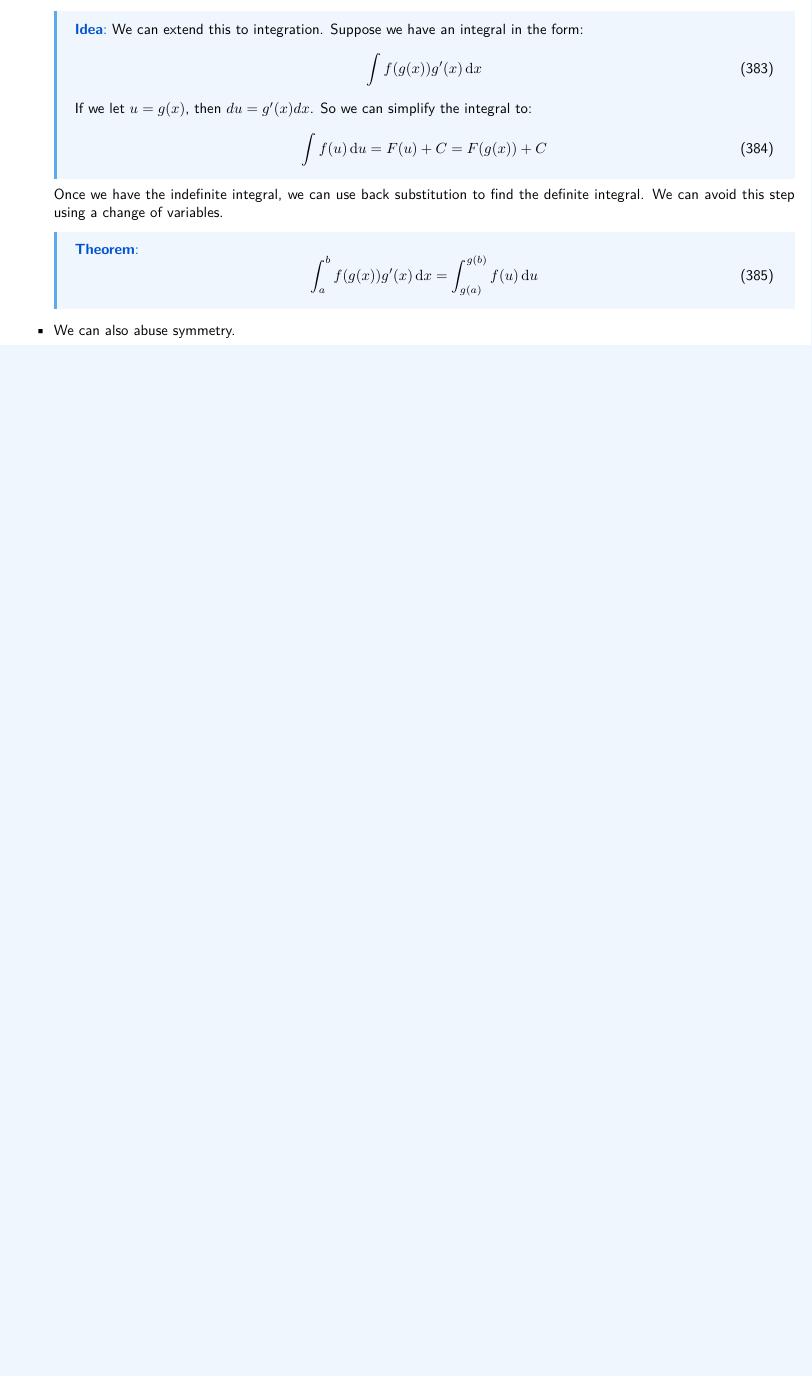
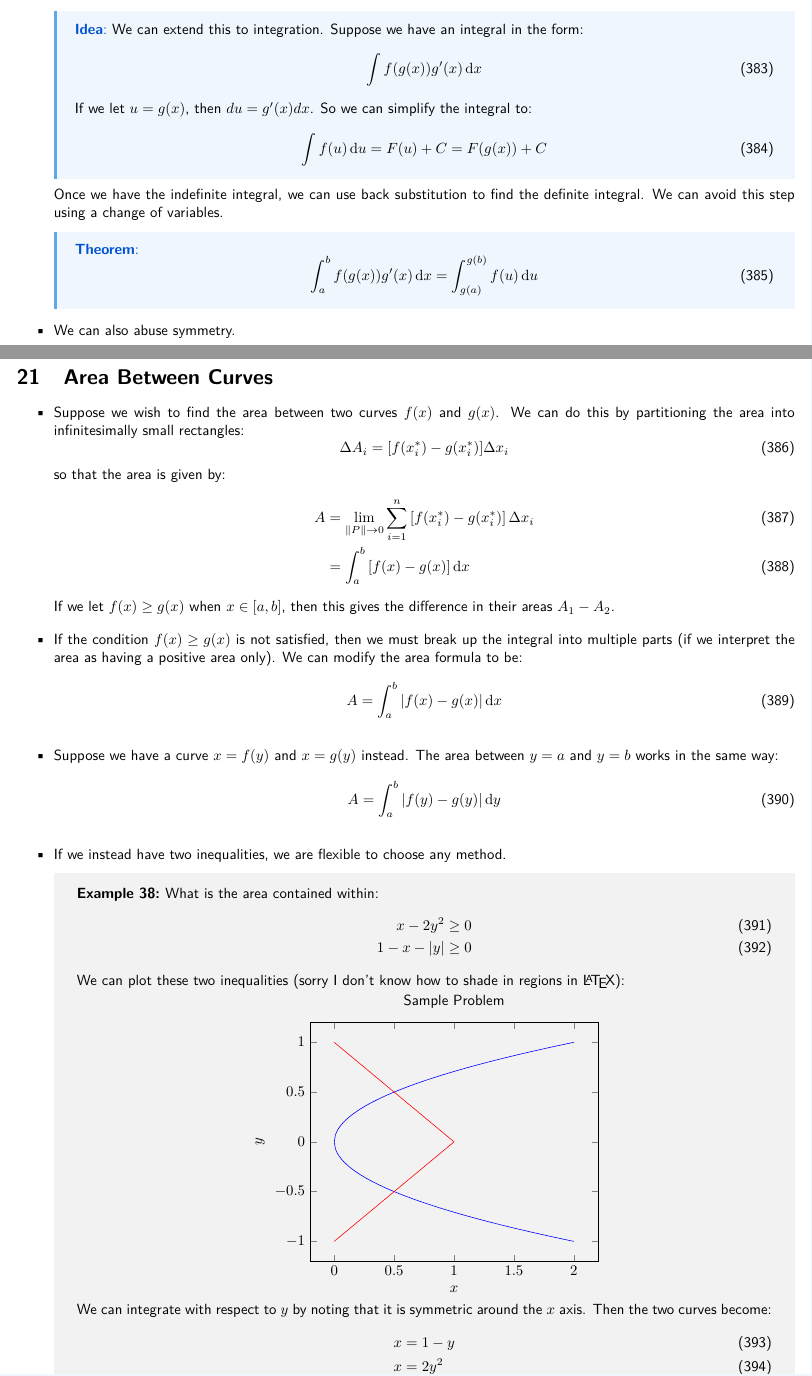
Before and after one commit to QiLinXue/engsci-2t4, a LaTeX document (esc194/lectures/esc194.tex, which reads esc194/lectures/L21.tex): part of page 50 of 50 before the commit and two parts of pages 50 and 51 of 52 after it, the two joined at a grey line, cut so that both start at the same text, the shorter picture padded with empty space. Compiled offline with pdfLaTeX.

Commit message:
typo + new lec

```diff
--- /dev/null
+++ b/esc194/lectures/L21.tex
@@ -0,0 +1,76 @@
+\section{Area Between Curves}
+\begin{itemize}
+    \item Suppose we wish to find the area between two curves $f(x)$ and $g(x)$. We can do this by partitioning the area into infinitesimally small rectangles:
+    \begin{equation}
+        \Delta A_i = [f(x_i^*)-g(x_i^*)]\Delta x_i
+        \label{eq:}
+    \end{equation}
+    so that the area is given by:
+    \begin{align}
+        A &= \lim_{\lVert P \rVert \to 0} \sum_{i=1}^n \left[f(x_i^*)-g(x_i^*)\right]\Delta x_i \\
+        &= \int_a^b\left[f(x)-g(x)\right]\dd{x}
+    \end{align}
+    If we let
+    $f(x)\ge g(x)$ when $x\in[a,b]$, then this gives the difference in their areas $A_1-A_2$.
+    \item If the condition $f(x)\ge g(x)$ is not satisfied, then we must break up the integral into multiple parts (if we interpret the area as having a positive area only). We can modify the area formula to be:
+    \begin{equation}
+        A = \int_a^b |f(x)-g(x)| \dd{x}
+        \label{eq:}
+    \end{equation}
+    \item Suppose we have a curve $x=f(y)$ and $x=g(y)$ instead. The area between $y=a$ and $y=b$ works in the same way:
+    \begin{equation}
+        A = \int_a^b |f(y)-g(y)| \dd{y}
+        \label{eq:}
+    \end{equation}
+    \item If we instead have two inequalities, we are flexible to choose any method.
+    \begin{example}
+        What is the area contained within:
+        \begin{align}
+            x-2y^2\ge 0 \\
+            1-x-|y| \ge 0
+        \end{align}
+        We can plot these two inequalities (sorry I don't know how to shade in regions in \LaTeX):
+        \begin{center}
+        \begin{tikzpicture}
+        \begin{axis}[
+        legend pos=outer north east,
+        title=Sample Problem,
+        axis lines = box,
+        xlabel = $x$,
+        ylabel = $y$,
+        variable = t,
+        trig format plots = rad,
+        ]
+        \addplot [
+            domain=0:2,
+            samples=200,
+            color=blue,
+            ]
+            {(x/2)^0.5};
+        \addplot [
+            domain=0:2,
+            samples=200,
+            color=blue,
+            ]
+            {-(x/2)^0.5};
+        \addplot [
+            domain=0:1,
+            samples=200,
+            color=red,
+            ]
+            {1-x};
+        \addplot [
+            domain=0:1,
+            samples=200,
+            color=red,
+            ]
+            {x-1};
+        \end{axis}
+        \end{tikzpicture}
+        \end{center}
+        We can integrate with respect to $y$ by noting that it is symmetric around the $x$ axis. Then the two curves become:
+        \begin{align}
+            x &= 1-y \\
+            x &= 2y^2
+            \label{eq:}
+        \end{align}
@@ -0,0 +84,2 @@
+    \end{example}
+\end{itemize}
```
Also changed, not shown: esc194/lectures/L18.tex (+1 -1 lines), esc194/lectures/esc194.tex (+2 -1 lines), esc194/lectures/esc194.pdf, esc194/lectures/L21.tex (7 more changed lines).
